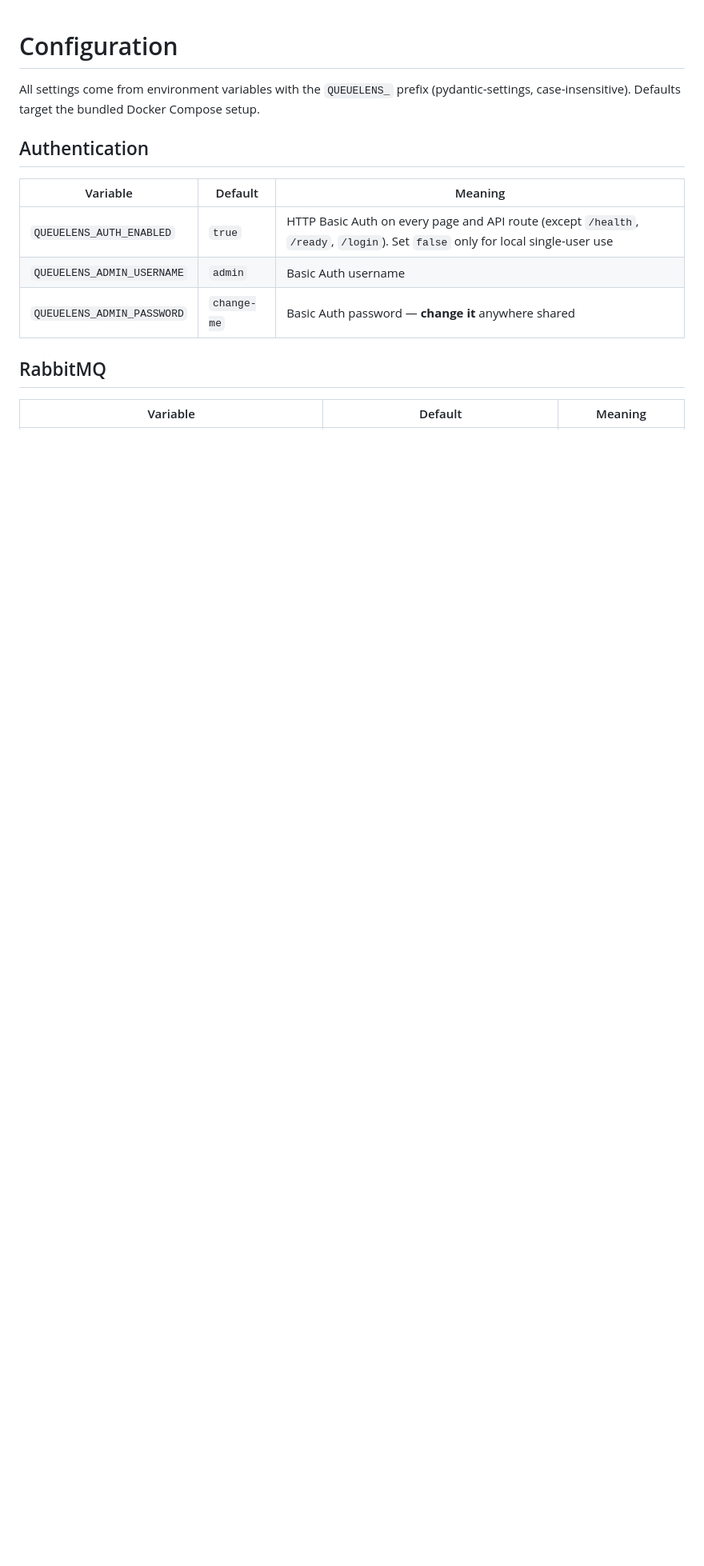
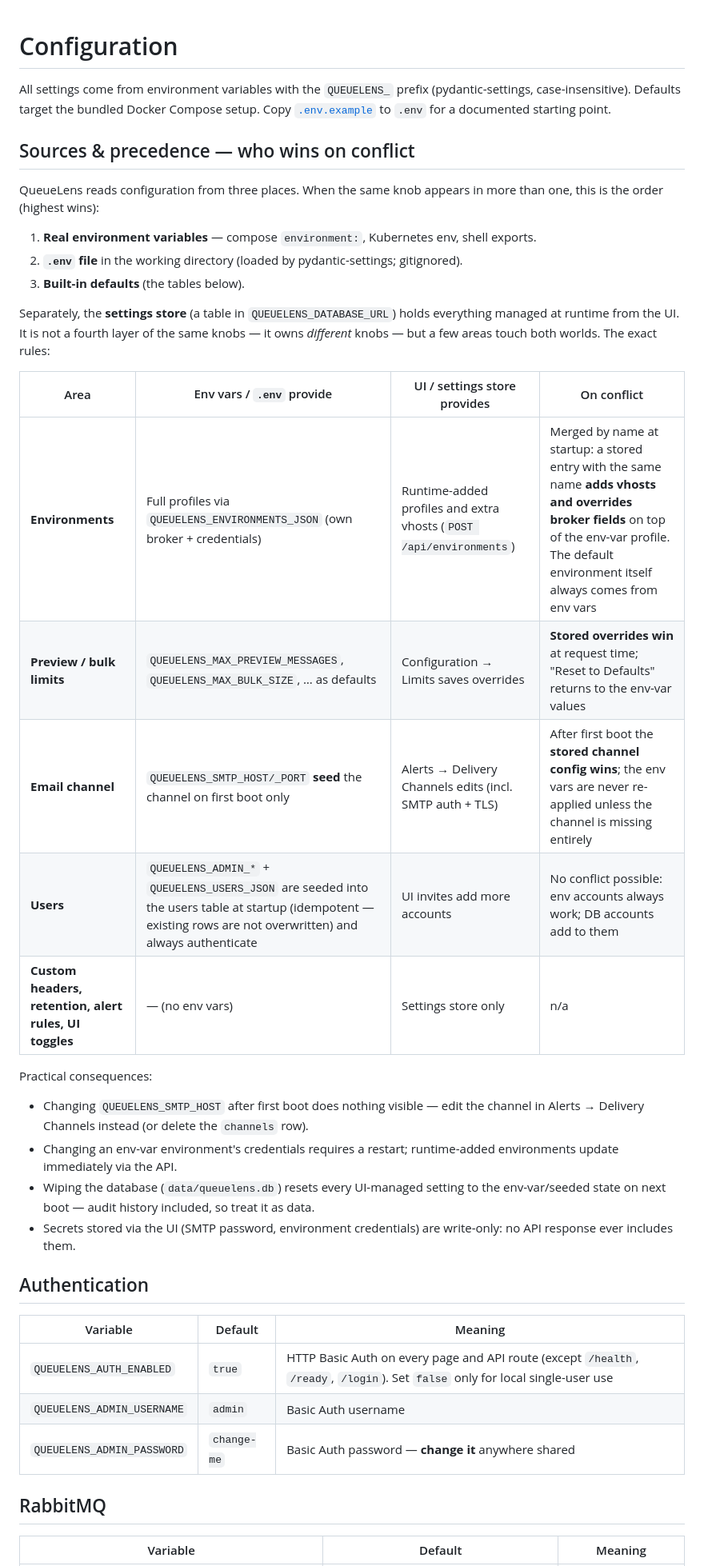
Before and after one commit to talaatmagdyx/queuelens, a Markdown page: docs/CONFIGURATION.md, the part around the change. Shown at 80% size. Drawn GitHub-style; blank space fills up the shorter version.

Commit message:
docs(config): sources & precedence — env vars vs .env vs settings store
Documents exactly who wins on conflict for environments, limits, the email
channel seed, and users, plus the practical consequences (SMTP seed is
first-boot only, DB wipe resets UI-managed settings, secrets are write-only).

```diff
--- a/docs/CONFIGURATION.md
+++ b/docs/CONFIGURATION.md
@@ -2,6 +2,39 @@
 
 All settings come from environment variables with the `QUEUELENS_` prefix
 (pydantic-settings, case-insensitive). Defaults target the bundled Docker Compose setup.
+Copy [`.env.example`](../.env.example) to `.env` for a documented starting point.
+
+## Sources & precedence — who wins on conflict
+
+QueueLens reads configuration from three places. When the same knob appears in more
+than one, this is the order (highest wins):
+
+1. **Real environment variables** — compose `environment:`, Kubernetes env, shell exports.
+2. **`.env` file** in the working directory (loaded by pydantic-settings; gitignored).
+3. **Built-in defaults** (the tables below).
+
+Separately, the **settings store** (a table in `QUEUELENS_DATABASE_URL`) holds everything
+managed at runtime from the UI. It is not a fourth layer of the same knobs — it owns
+*different* knobs — but a few areas touch both worlds. The exact rules:
+
+| Area | Env vars / `.env` provide | UI / settings store provides | On conflict |
+|---|---|---|---|
+| **Environments** | Full profiles via `QUEUELENS_ENVIRONMENTS_JSON` (own broker + credentials) | Runtime-added profiles and extra vhosts (`POST /api/environments`) | Merged by name at startup: a stored entry with the same name **adds vhosts and overrides broker fields** on top of the env-var profile. The default environment itself always comes from env vars |
+| **Preview / bulk limits** | `QUEUELENS_MAX_PREVIEW_MESSAGES`, `QUEUELENS_MAX_BULK_SIZE`, … as defaults | Configuration → Limits saves overrides | **Stored overrides win** at request time; "Reset to Defaults" returns to the env-var values |
+| **Email channel** | `QUEUELENS_SMTP_HOST/_PORT` **seed** the channel on first boot only | Alerts → Delivery Channels edits (incl. SMTP auth + TLS) | After first boot the **stored channel config wins**; the env vars are never re-applied unless the channel is missing entirely |
+| **Users** | `QUEUELENS_ADMIN_*` + `QUEUELENS_USERS_JSON` are seeded into the users table at startup (idempotent — existing rows are not overwritten) and always authenticate | UI invites add more accounts | No conflict possible: env accounts always work; DB accounts add to them |
+| **Custom headers, retention, alert rules, UI toggles** | — (no env vars) | Settings store only | n/a |
+
+Practical consequences:
+
+- Changing `QUEUELENS_SMTP_HOST` after first boot does nothing visible — edit the
+  channel in Alerts → Delivery Channels instead (or delete the `channels` row).
+- Changing an env-var environment's credentials requires a restart; runtime-added
+  environments update immediately via the API.
+- Wiping the database (`data/queuelens.db`) resets every UI-managed setting to the
+  env-var/seeded state on next boot — audit history included, so treat it as data.
+- Secrets stored via the UI (SMTP password, environment credentials) are write-only:
+  no API response ever includes them.
 
 ## Authentication
 
```
